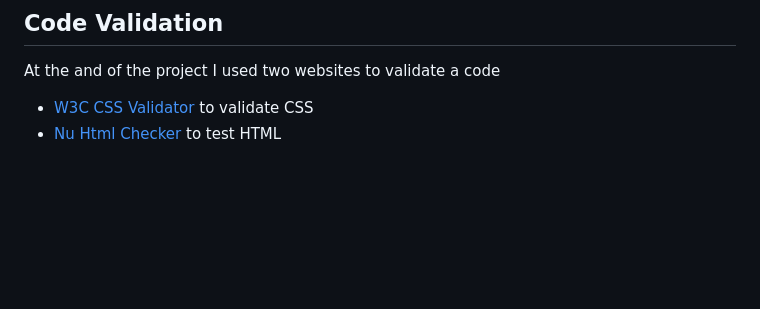
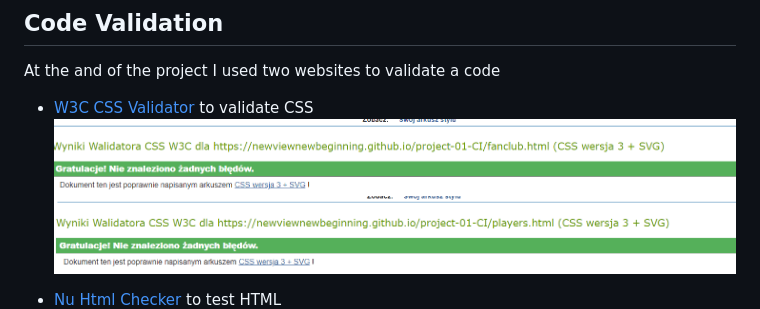
Before and after one commit to NewViewNewBeginning/project-01-CI, a Markdown page: README.md, the part around the change printed below. Drawn GitHub-style; pictures changed too: assets/md-img/fanclub-css-valid.png (added), assets/md-img/players-css-valid.png (added); blank space fills up the shorter version.

Commit message:
readme updated with screenshots

```diff
--- a/README.md
+++ b/README.md
@@ -229,4 +229,7 @@ I run [Lighthouse](https://developers.google.com/web/tools/lighthouse/) tool to
 At the and of the project I used two websites to validate a code
 
 - [W3C CSS Validator](https://jigsaw.w3.org/css-validator/) to validate CSS
+![CSS Validation](https://github.com/NewViewNewBeginning/project-01-CI/blob/main/assets/md-img/fanclub-css-valid.png)
+![CSS Validation](https://github.com/NewViewNewBeginning/project-01-CI/blob/main/assets/md-img/players-css-valid.png)
+
 - [Nu Html Checker](https://validator.w3.org/) to test HTML
```
Also changed, not shown: other parts of README.md (+2 -0 lines), assets/md-img/index-html-check.png (added), assets/md-img/players-html-check.png (added).
